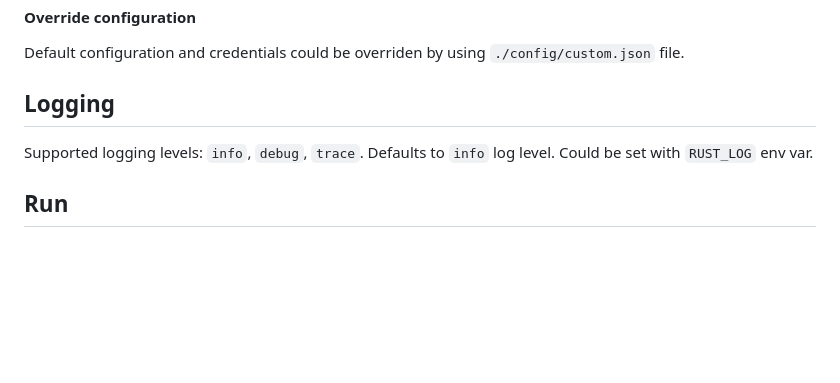
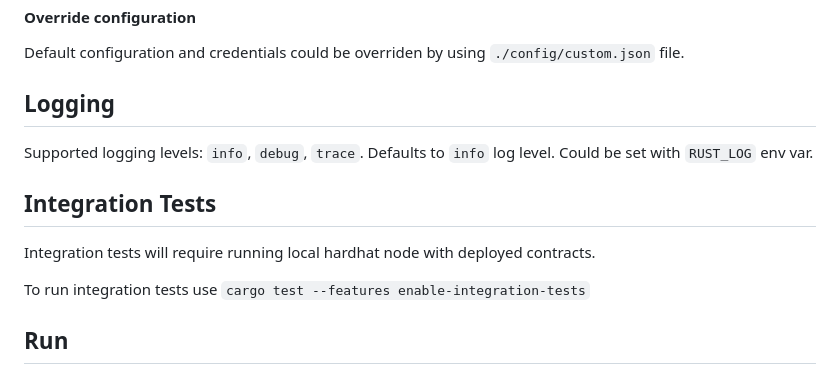
Before and after one commit to ambrosus/airdao-gov-user-verifier, a Markdown page: README.md, the part around the change. GitHub-like rendering; blank space fills up the shorter version.

```diff
--- a/README.md
+++ b/README.md
@@ -88,6 +88,12 @@ Default configuration and credentials could be overriden by using `./config/cust
 
 Supported logging levels: `info`, `debug`, `trace`. Defaults to `info` log level. Could be set with `RUST_LOG` env var.
 
+## Integration Tests
+
+Integration tests will require running local hardhat node with deployed contracts.
+
+To run integration tests use `cargo test --features enable-integration-tests`
+
 ## Run
 
 ### User Verifier
```
